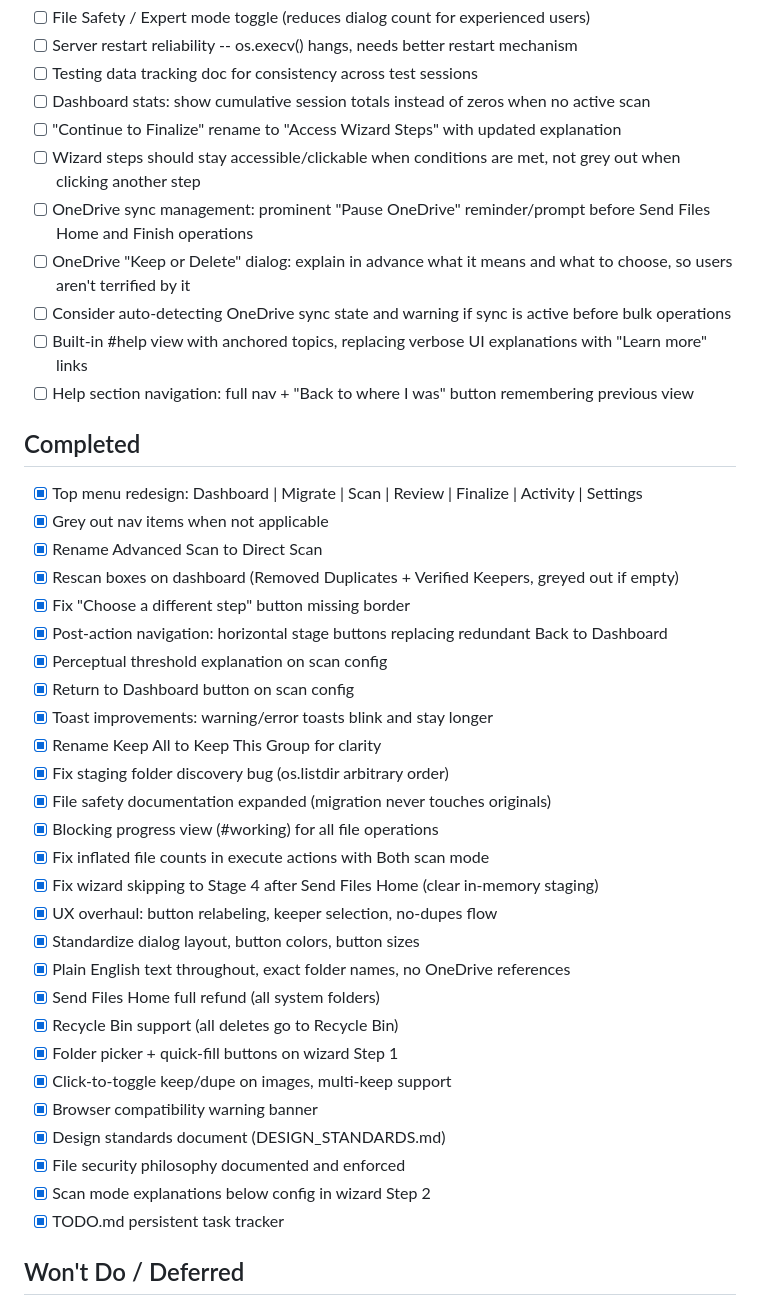
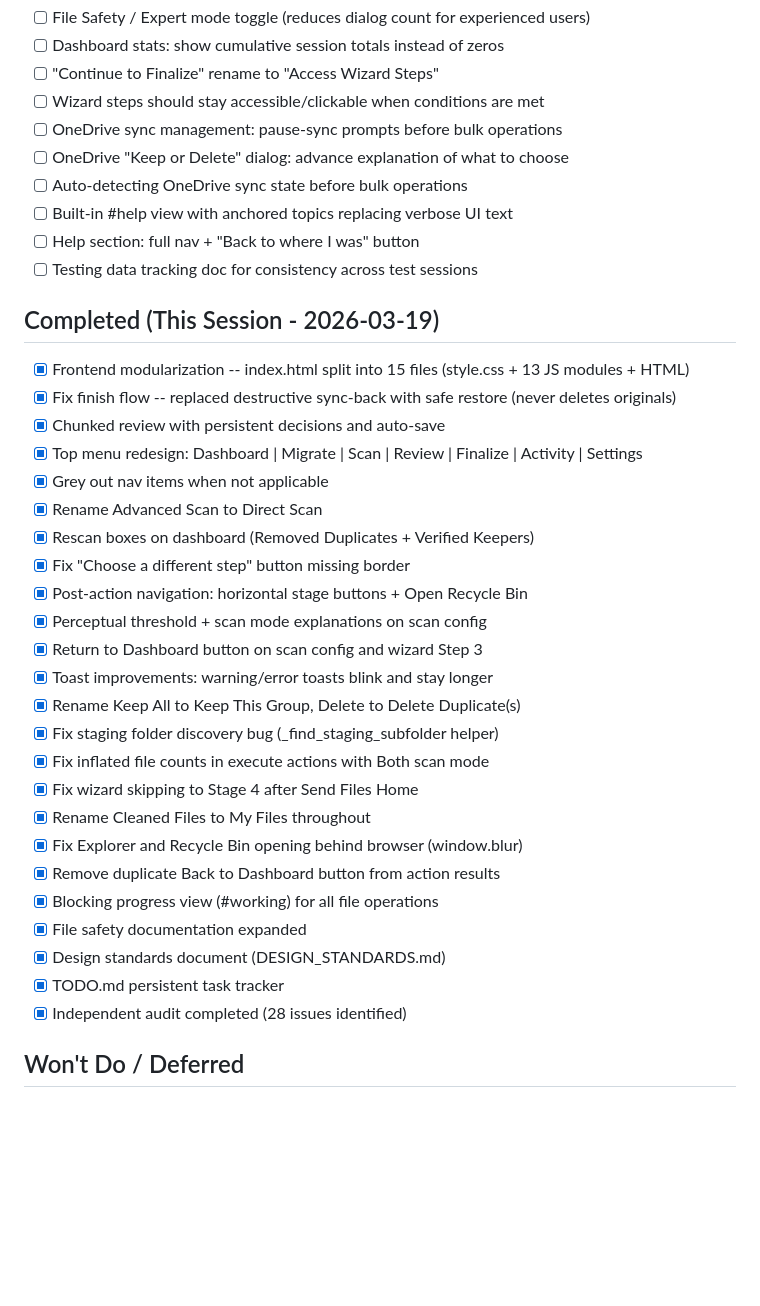
Before and after one commit to johnathanneals-dev/PixHerder, a Markdown page: TODO.md, the part around one of its changes. Drawn GitHub-style; blank space fills up the shorter version.

```diff
--- a/TODO.md
+++ b/TODO.md
@@ -28,44 +64,40 @@ Persistent task list tracked in the repo. Updated with every commit cycle.
 - [ ] File Safety / Expert mode toggle (reduces dialog count for experienced users)
-- [ ] Server restart reliability -- os.execv() hangs, needs better restart mechanism
+- [ ] Dashboard stats: show cumulative session totals instead of zeros
+- [ ] "Continue to Finalize" rename to "Access Wizard Steps"
+- [ ] Wizard steps should stay accessible/clickable when conditions are met
+- [ ] OneDrive sync management: pause-sync prompts before bulk operations
+- [ ] OneDrive "Keep or Delete" dialog: advance explanation of what to choose
+- [ ] Auto-detecting OneDrive sync state before bulk operations
+- [ ] Built-in #help view with anchored topics replacing verbose UI text
+- [ ] Help section: full nav + "Back to where I was" button
 - [ ] Testing data tracking doc for consistency across test sessions
-- [ ] Dashboard stats: show cumulative session totals instead of zeros when no active scan
-- [ ] "Continue to Finalize" rename to "Access Wizard Steps" with updated explanation
-- [ ] Wizard steps should stay accessible/clickable when conditions are met, not grey out when clicking another step
-- [ ] OneDrive sync management: prominent "Pause OneDrive" reminder/prompt before Send Files Home and Finish operations
-- [ ] OneDrive "Keep or Delete" dialog: explain in advance what it means and what to choose, so users aren't terrified by it
-- [ ] Consider auto-detecting OneDrive sync state and warning if sync is active before bulk operations
-- [ ] Built-in #help view with anchored topics, replacing verbose UI explanations with "Learn more" links
-- [ ] Help section navigation: full nav + "Back to where I was" button remembering previous view
 
-## Completed
+## Completed (This Session - 2026-03-19)
 
+- [x] Frontend modularization -- index.html split into 15 files (style.css + 13 JS modules + HTML)
+- [x] Fix finish flow -- replaced destructive sync-back with safe restore (never deletes originals)
+- [x] Chunked review with persistent decisions and auto-save
 - [x] Top menu redesign: Dashboard | Migrate | Scan | Review | Finalize | Activity | Settings
 - [x] Grey out nav items when not applicable
 - [x] Rename Advanced Scan to Direct Scan
-- [x] Rescan boxes on dashboard (Removed Duplicates + Verified Keepers, greyed out if empty)
+- [x] Rescan boxes on dashboard (Removed Duplicates + Verified Keepers)
 - [x] Fix "Choose a different step" button missing border
-- [x] Post-action navigation: horizontal stage buttons replacing redundant Back to Dashboard
-- [x] Perceptual threshold explanation on scan config
-- [x] Return to Dashboard button on scan config
+- [x] Post-action navigation: horizontal stage buttons + Open Recycle Bin
+- [x] Perceptual threshold + scan mode explanations on scan config
+- [x] Return to Dashboard button on scan config and wizard Step 3
 - [x] Toast improvements: warning/error toasts blink and stay longer
-- [x] Rename Keep All to Keep This Group for clarity
-- [x] Fix staging folder discovery bug (os.listdir arbitrary order)
-- [x] File safety documentation expanded (migration never touches originals)
+- [x] Rename Keep All to Keep This Group, Delete to Delete Duplicate(s)
+- [x] Fix staging folder discovery bug (_find_staging_subfolder helper)
+- [x] Fix inflated file counts in execute actions with Both scan mode
+- [x] Fix wizard skipping to Stage 4 after Send Files Home
+- [x] Rename Cleaned Files to My Files throughout
+- [x] Fix Explorer and Recycle Bin opening behind browser (window.blur)
+- [x] Remove duplicate Back to Dashboard button from action results
 - [x] Blocking progress view (#working) for all file operations
-- [x] Fix inflated file counts in execute actions with Both scan mode
-- [x] Fix wizard skipping to Stage 4 after Send Files Home (clear in-memory staging)
-- [x] UX overhaul: button relabeling, keeper selection, no-dupes flow
-- [x] Standardize dialog layout, button colors, button sizes
-- [x] Plain English text throughout, exact folder names, no OneDrive references
-- [x] Send Files Home full refund (all system folders)
-- [x] Recycle Bin support (all deletes go to Recycle Bin)
-- [x] Folder picker + quick-fill buttons on wizard Step 1
-- [x] Click-to-toggle keep/dupe on images, multi-keep support
-- [x] Browser compatibility warning banner
+- [x] File safety documentation expanded
 - [x] Design standards document (DESIGN_STANDARDS.md)
-- [x] File security philosophy documented and enforced
-- [x] Scan mode explanations below config in wizard Step 2
 - [x] TODO.md persistent task tracker
+- [x] Independent audit completed (28 issues identified)
 
 ## Won't Do / Deferred
 
```
Also changed, not shown: other parts of TODO.md (+47 -11 lines).
